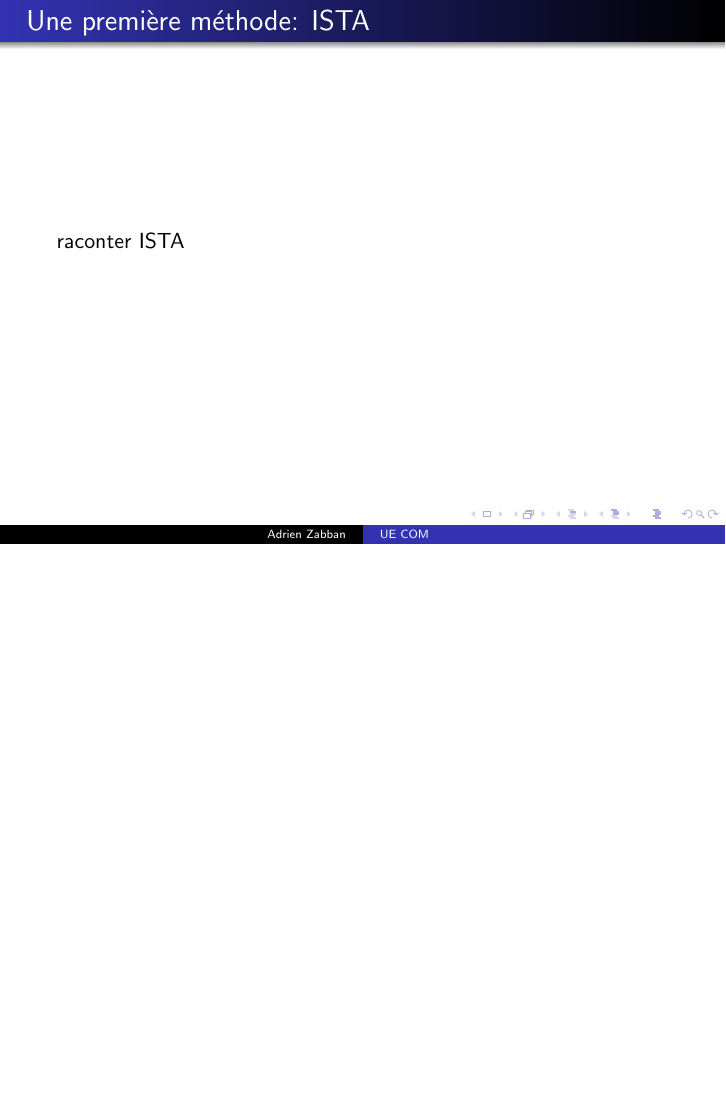
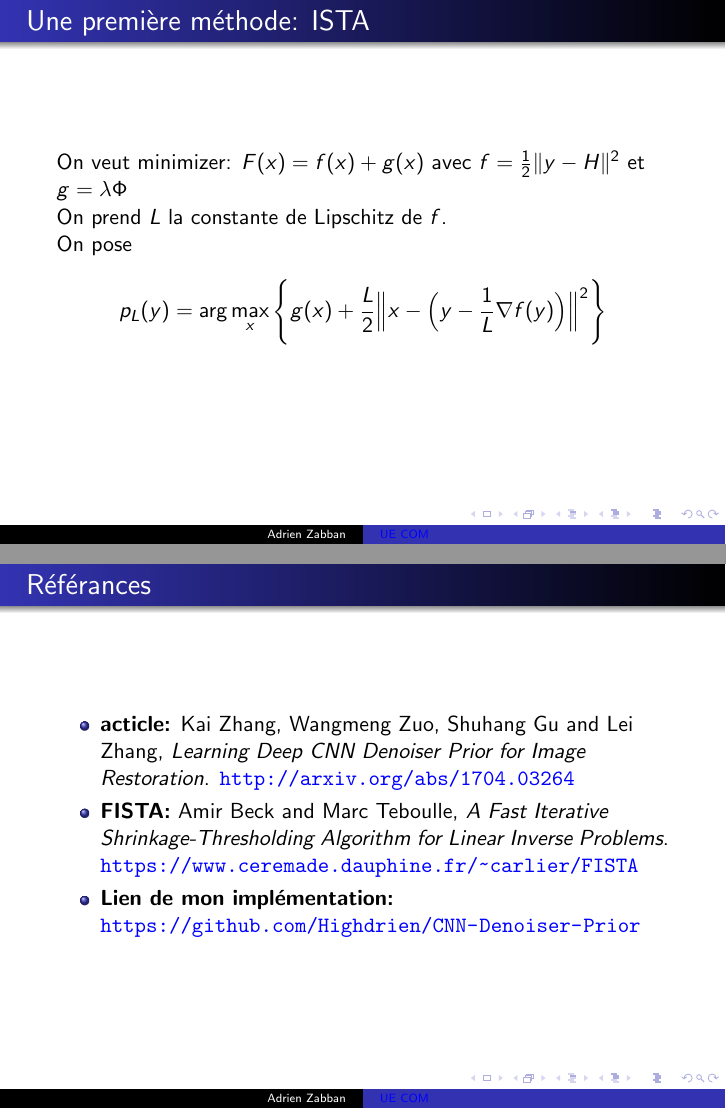
Before and after one commit to Highdrien/CNN-Denoiser-Prior, LaTeX slides (video/slide.tex): page 5 of 12 before the commit and pages 5 and 13 of 13 after it, the two joined at a grey line, the shorter picture padded with empty space. Compiled offline with pdfLaTeX.

Commit message:
add begin of ISTA

```diff
--- a/video/slide.tex
+++ b/video/slide.tex
@@ -6,6 +6,14 @@
 \usepackage{graphicx}
 \usepackage{subcaption}
 \usepackage{tikz}
+\usepackage{hyperref}
+
+\hypersetup{
+    colorlinks=true,
+    linkcolor=blue,
+    filecolor=magenta,
+    urlcolor=blue,
+}
 
 
 \title{UE COM}
@@ -58,7 +66,11 @@
 \end{frame}
 
 \begin{frame}{Une première méthode: ISTA}
-    raconter ISTA
+    On veut minimizer: $F(x) = f(x) + g(x)$ avec $f=\frac{1}{2}\lVert y - H \rVert ^2$ et $g=\lambda \Phi$
+
+    On prend $L$ la constante de Lipschitz de $f$.
+
+    On pose $$ p_L(y) = \arg \max_x \Bigg\{ g(x) + \frac{L}{2} \Big\lVert x - \Big(y - \frac{1}{L} \nabla f(y)\Big) \Big\rVert ^2 \Bigg\}$$
 \end{frame}
 
 \begin{frame}{Une deuxième méthode: Half Quadratic Splitting (HQS)}
@@ -108,6 +120,17 @@
     résultats
 \end{frame}
 
+\begin{frame}{Référances}
+    \begin{itemize}
+        \item \textbf{acticle:} Kai Zhang, Wangmeng Zuo, Shuhang Gu and Lei Zhang,
+            \textit{Learning Deep {CNN} Denoiser Prior for Image Restoration}.
+            \url{http://arxiv.org/abs/1704.03264}
+        \item \textbf{FISTA:} Amir Beck and Marc Teboulle, \textit{A Fast Iterative Shrinkage-Thresholding
+        Algorithm for Linear Inverse Problems}. \url{https://www.ceremade.dauphine.fr/~carlier/FISTA}
+        \item \textbf{Lien de mon implémentation:} \url{https://github.com/Highdrien/CNN-Denoiser-Prior}
+    \end{itemize}
+
+\end{frame}
 
 
 \end{document}
```
Also changed, not shown: video/slide.pdf.
